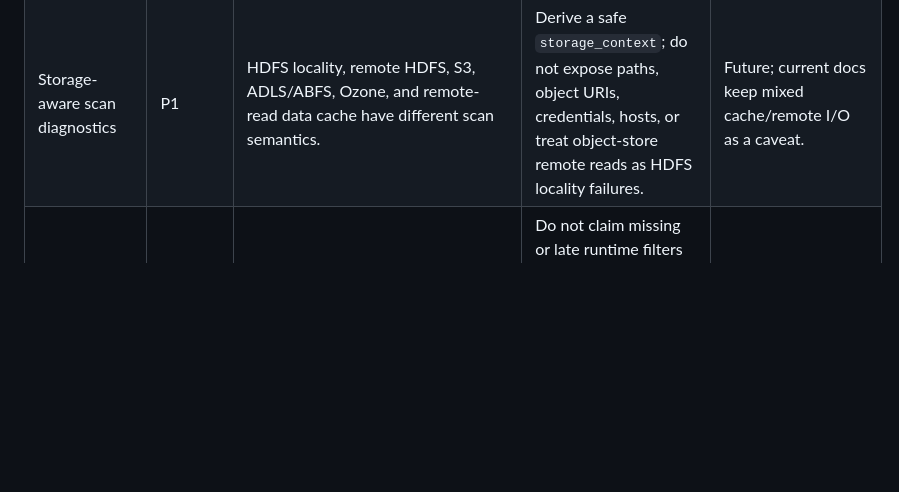
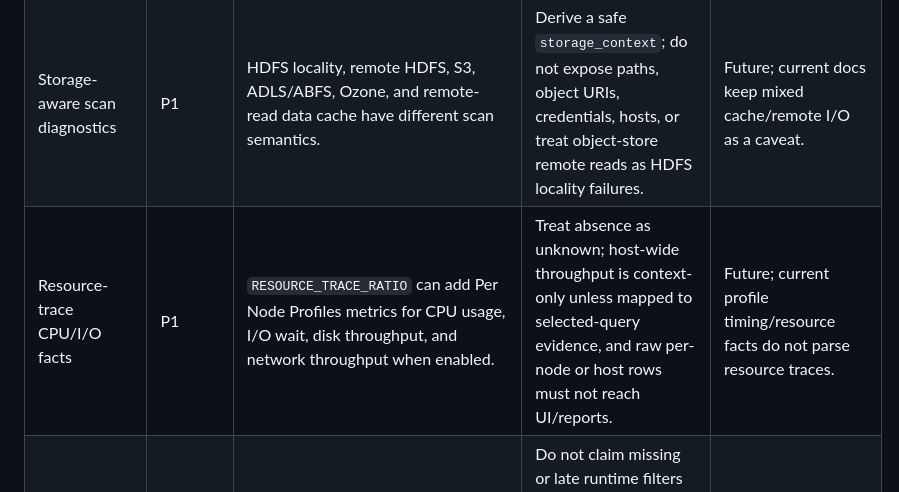
Before and after one commit to alexandrefimov/Query-Doctor, a Markdown page: docs/roadmap.md, the part around the change. GitHub-like rendering; blank space fills up the shorter version.

```diff
--- a/docs/roadmap.md
+++ b/docs/roadmap.md
@@ -339,6 +339,7 @@ status says an analyzer baseline already exists.
 | Profile input dialect and Web UI JSON export | P0 | The Impala Web UI can export profiles as text, Thrift, or Json; JSON may become a less fragile ingestion path than text parsing when fixtures prove it. | Unknown, partial, or experimental dialects fail closed for primary bottleneck claims; no raw profile rendering. | Dialect detection baseline exists; fuller JSON/Thrift/profile-v2 mapping is future work. |
 | Admission context collector | P1 | `/admission?json` exposes pool queue/running context and pool stats that can explain workload pressure around a selected query. | Collect only bounded aggregate facts such as queue present, queue-time bucket, pressure, and freshness; never expose raw queued/running lists or promote admission without query-specific wait/result evidence. | Future; selected-query admission facts already gate current `runtime_admission` promotion. |
 | Storage-aware scan diagnostics | P1 | HDFS locality, remote HDFS, S3, ADLS/ABFS, Ozone, and remote-read data cache have different scan semantics. | Derive a safe `storage_context`; do not expose paths, object URIs, credentials, hosts, or treat object-store remote reads as HDFS locality failures. | Future; current docs keep mixed cache/remote I/O as a caveat. |
+| Resource-trace CPU/I/O facts | P1 | `RESOURCE_TRACE_RATIO` can add Per Node Profiles metrics for CPU usage, I/O wait, disk throughput, and network throughput when enabled. | Treat absence as unknown; host-wide throughput is context-only unless mapped to selected-query evidence, and raw per-node or host rows must not reach UI/reports. | Future; current profile timing/resource facts do not parse resource traces. |
 | Runtime filter diagnostics | P1 | EXPLAIN and PROFILE can expose runtime filter producer/consumer and routing details. | Do not claim missing or late runtime filters as a root cause without deterministic producer, consumer, target scan, timing, and spill-context evidence. | Future; current docs only record runtime-filter limitations. |
 | Skew detection refinement | P1 | Stronger skew findings should prefer multi-host, long-running phases with Max Time vs Avg Time imbalance and corroborating bytes, memory, or network spread. | Avoid timing-ratio-only findings and keep aggregate-only skew context below primary-bottleneck promotion. | Partially implemented for scan-skew; additional exchange/execution skew hardening remains. |
 | Statistics UNKNOWN normalization | P1 | Impala uses placeholders such as `-1` for unavailable table or column stats. | Normalize placeholders to `unknown` or `missing`; trusted reports must not present placeholder values as literal business facts. | Current stats quality exists; keep this as a regression rule for metadata parser and report work. |
```
Also changed, not shown: docs/impala-profile-counter-caveats.md (+18 -0 lines).
